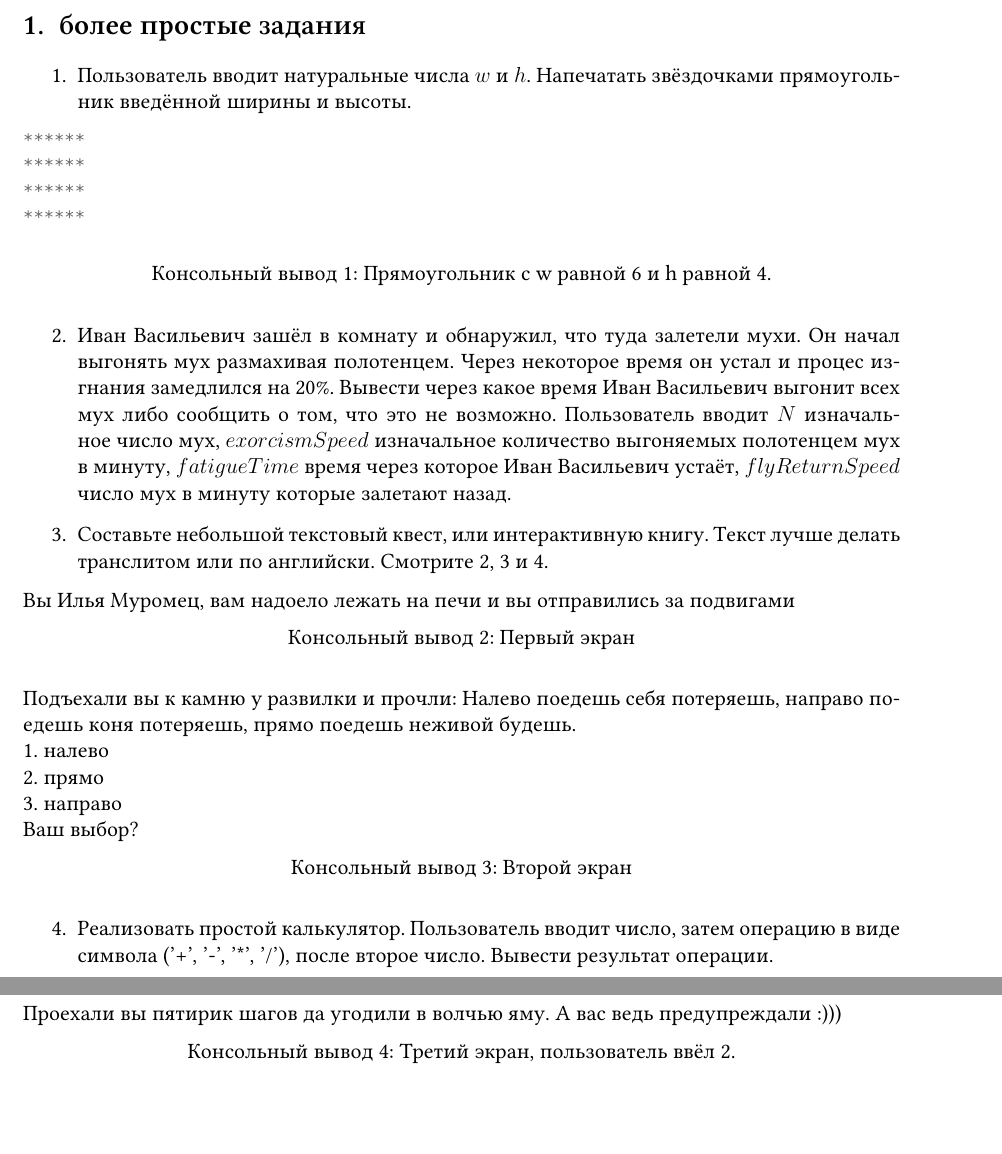
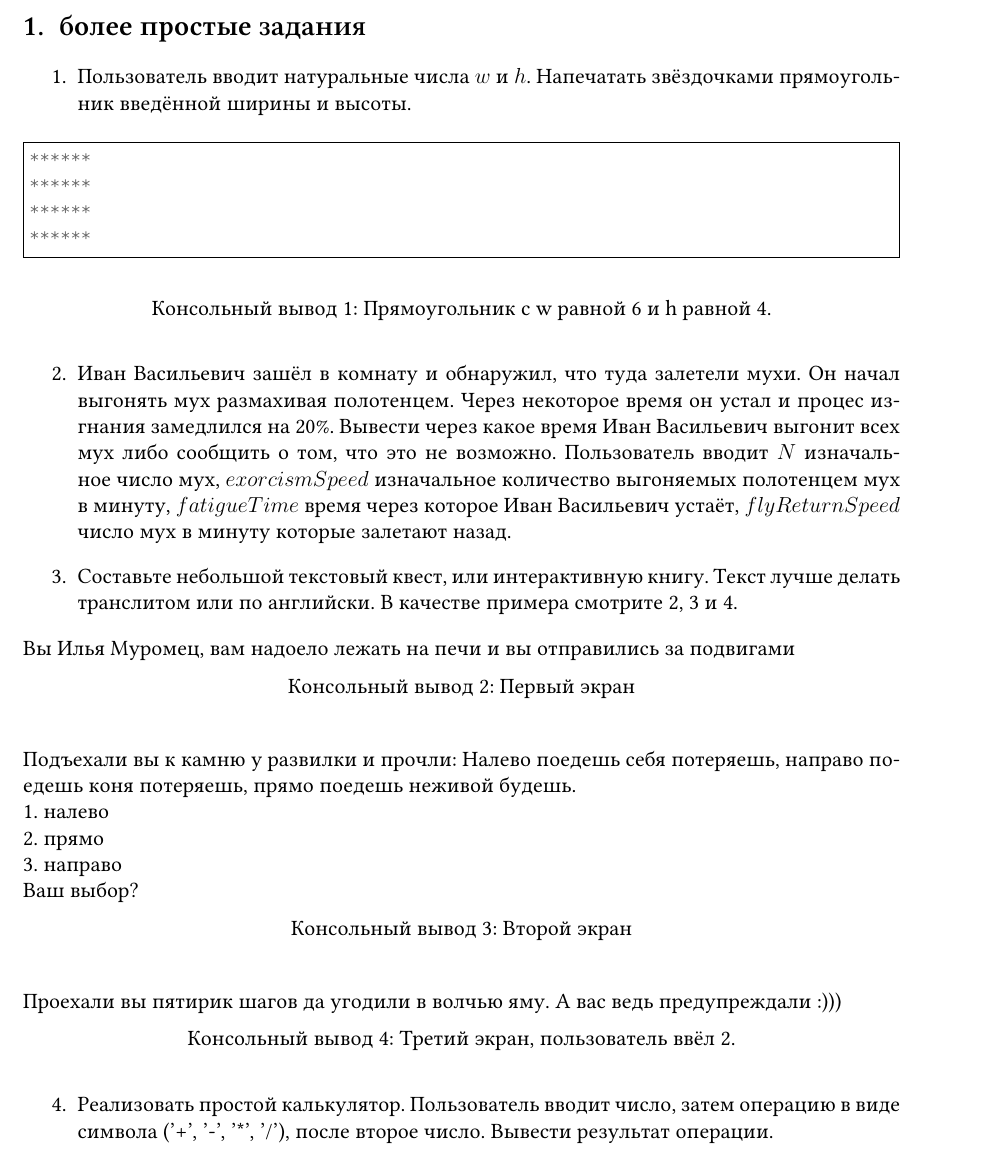
Before and after one commit to HaraldZealot/HomeTask, a LaTeX document (dz009.tex): two parts of pages 1 and 2 of 2 before the commit and part of page 1 of 2 after it, the two joined at a grey line, cut so that both start at the same text, the shorter picture padded with empty space. Compiled offline with XeLaTeX; a missing font is replaced by an installed copy or a similar font.

Commit message:
update dz009

```diff
--- a/dz009.tex
+++ b/dz009.tex
@@ -45,9 +45,9 @@ pdfsubject = {домашнее задание}
  \section{более простые задания}
  \begin{enumerate}
   \item Пользователь вводит натуральные числа $w$ и $h$. Напечатать звёздочками прямоугольник введённой ширины и высоты.
-  \begin{listing}[h]
+  \begin{listing}[H]
 \begin{center}
-\begin{minted}{cpp}
+\begin{minted}[frame=single]{cpp}
 ******
 ******
 ******
@@ -59,13 +59,13 @@ pdfsubject = {домашнее задание}
 %\label{lst:example}
 \end{listing}
   \item Иван Васильевич зашёл в комнату и обнаружил, что туда залетели мухи. Он начал выгонять мух размахивая полотенцем. Через некоторое время он устал и процес изгнания замедлился на 20\%. Вывести через какое время Иван Васильевич выгонит всех мух либо сообщить о том, что это не возможно. Пользователь вводит $N$ изначальное число мух, $exorcismSpeed$ изначальное количество выгоняемых полотенцем мух в минуту, $fatigueTime$ время через которое Иван Васильевич устаёт, $flyReturnSpeed$ число мух в минуту которые залетают назад.
-  \item Составьте небольшой текстовый квест, или интерактивную книгу. Текст лучше делать транслитом или по английски. Смотрите \ref{lst:firstSC}, \ref{lst:secondSC} и \ref{lst:thirdSC}.
-    \begin{listing}[h]
+  \item Составьте небольшой текстовый квест, или интерактивную книгу. Текст лучше делать транслитом или по английски. В качестве примера смотрите \ref{lst:firstSC}, \ref{lst:secondSC} и \ref{lst:thirdSC}.
+    \begin{listing}[H]
 Вы Илья Муромец, вам надоело лежать на печи и вы отправились за подвигами
 \caption{Первый экран}
 \label{lst:firstSC}
 \end{listing}
-\begin{listing}[h]
+\begin{listing}[H]
 Подъехали вы к камню у развилки и прочли:
 Налево поедешь себя потеряешь, направо поедешь коня потеряешь,
 прямо поедешь неживой будешь.
```
Also changed, not shown: dz009.tex (6 more changed lines).
